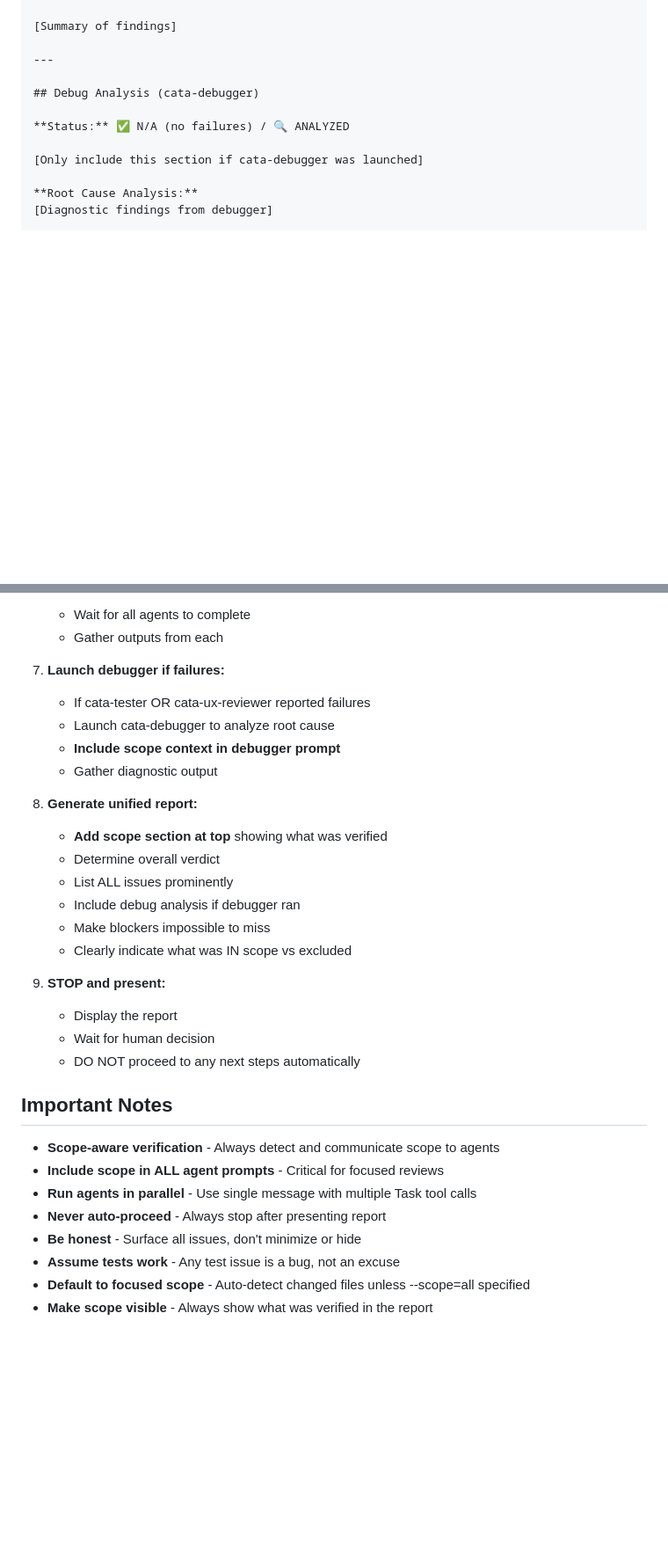
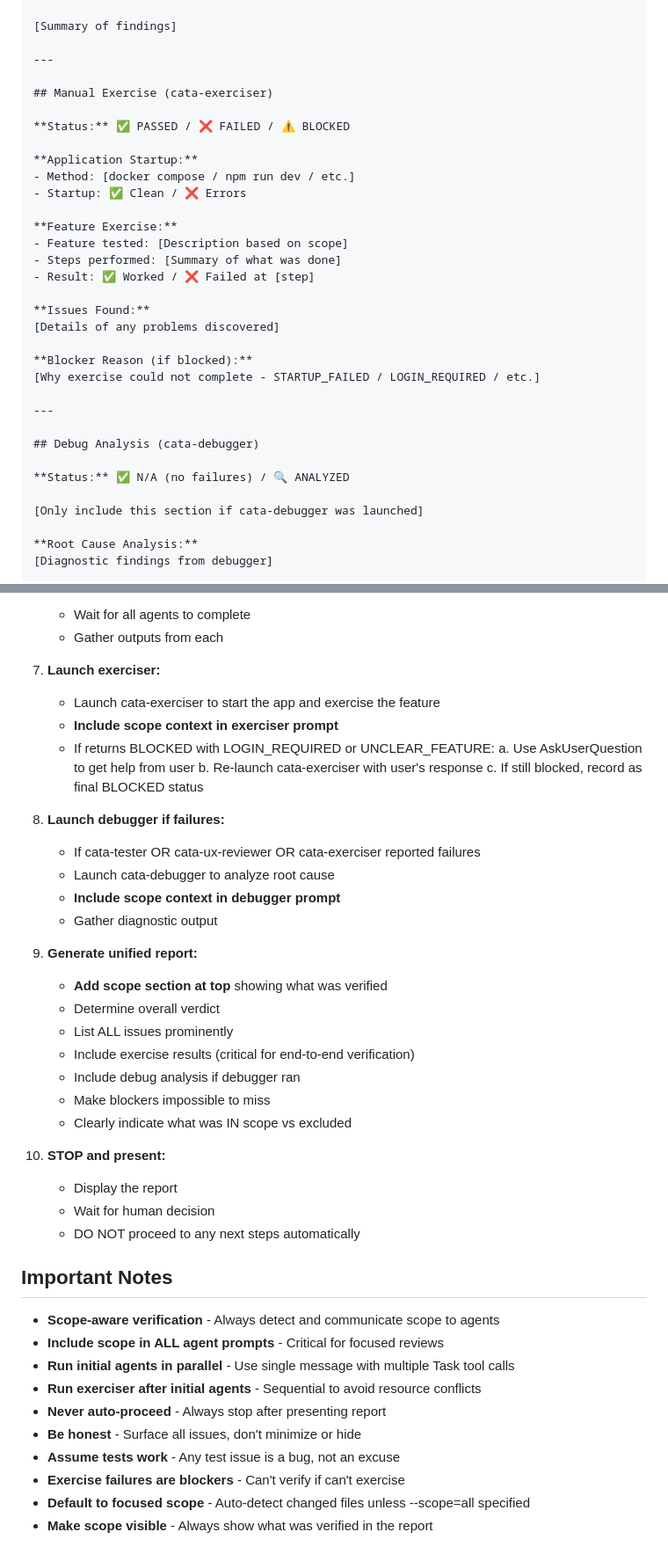
Before and after one commit to niekcandaele/claude-helpers, a Markdown page: commands/verify.md, 2 parts joined by grey strips. Shown at 88% size. Rendered like a GitHub page; blank space fills up the shorter version.

```diff
--- a/commands/verify.md
+++ b/commands/verify.md
@@ -414,6 +488,27 @@ After all agents complete, generate this unified report:
 
 ---
 
+## Manual Exercise (cata-exerciser)
+
+**Status:** ✅ PASSED / ❌ FAILED / ⚠️ BLOCKED
+
+**Application Startup:**
+- Method: [docker compose / npm run dev / etc.]
+- Startup: ✅ Clean / ❌ Errors
+
+**Feature Exercise:**
+- Feature tested: [Description based on scope]
+- Steps performed: [Summary of what was done]
+- Result: ✅ Worked / ❌ Failed at [step]
+
+**Issues Found:**
+[Details of any problems discovered]
+
+**Blocker Reason (if blocked):**
+[Why exercise could not complete - STARTUP_FAILED / LOGIN_REQUIRED / etc.]
+
+---
+
 ## Debug Analysis (cata-debugger)
 
 **Status:** ✅ N/A (no failures) / 🔍 ANALYZED
@@ -485,33 +580,44 @@ After all agents complete, generate this unified report:
    - Wait for all agents to complete
    - Gather outputs from each
 
-7. **Launch debugger if failures:**
-   - If cata-tester OR cata-ux-reviewer reported failures
+7. **Launch exerciser:**
+   - Launch cata-exerciser to start the app and exercise the feature
+   - **Include scope context in exerciser prompt**
+   - If returns BLOCKED with LOGIN_REQUIRED or UNCLEAR_FEATURE:
+     a. Use AskUserQuestion to get help from user
+     b. Re-launch cata-exerciser with user's response
+     c. If still blocked, record as final BLOCKED status
+
+8. **Launch debugger if failures:**
+   - If cata-tester OR cata-ux-reviewer OR cata-exerciser reported failures
    - Launch cata-debugger to analyze root cause
    - **Include scope context in debugger prompt**
    - Gather diagnostic output
 
-8. **Generate unified report:**
+9. **Generate unified report:**
    - **Add scope section at top** showing what was verified
    - Determine overall verdict
    - List ALL issues prominently
+   - Include exercise results (critical for end-to-end verification)
    - Include debug analysis if debugger ran
    - Make blockers impossible to miss
    - Clearly indicate what was IN scope vs excluded
 
-9. **STOP and present:**
-   - Display the report
-   - Wait for human decision
-   - DO NOT proceed to any next steps automatically
+10. **STOP and present:**
+    - Display the report
+    - Wait for human decision
+    - DO NOT proceed to any next steps automatically
 
 ## Important Notes
 
 - **Scope-aware verification** - Always detect and communicate scope to agents
 - **Include scope in ALL agent prompts** - Critical for focused reviews
-- **Run agents in parallel** - Use single message with multiple Task tool calls
+- **Run initial agents in parallel** - Use single message with multiple Task tool calls
+- **Run exerciser after initial agents** - Sequential to avoid resource conflicts
 - **Never auto-proceed** - Always stop after presenting report
 - **Be honest** - Surface all issues, don't minimize or hide
 - **Assume tests work** - Any test issue is a bug, not an excuse
+- **Exercise failures are blockers** - Can't verify if can't exercise
 - **Default to focused scope** - Auto-detect changed files unless --scope=all specified
 - **Make scope visible** - Always show what was verified in the report
 
```
Also changed, not shown: other parts of commands/verify.md (+78 -4 lines), agents/cata-exerciser.md (added, +361 -0 lines).
